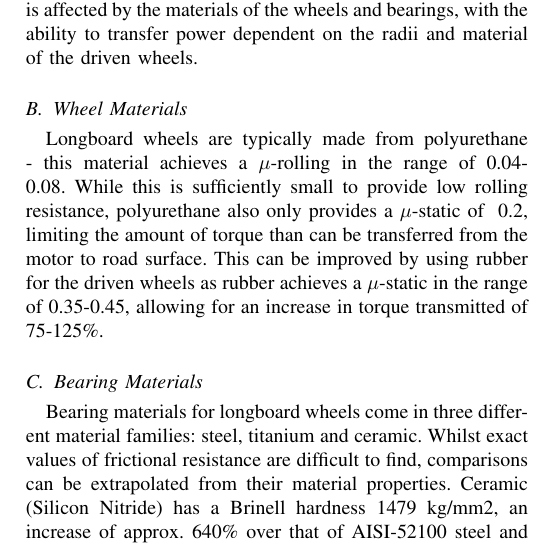
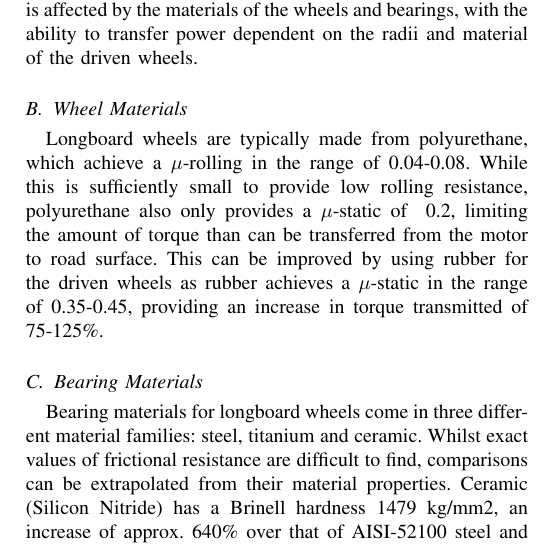
Before and after one commit to Ionsto/L2-DESIGN, a LaTeX paper (FEASIBILITY STUDY/Feasibility Report Draft.tex): part of one column of page 4 of 5, cut so that both start at the same text. Compiled offline with pdfLaTeX.

Commit message:
Updates from Overleaf

```diff
--- a/FEASIBILITY STUDY/Feasibility Report Draft.tex
+++ b/FEASIBILITY STUDY/Feasibility Report Draft.tex
@@ -195,7 +195,7 @@
     \subsection{Overview}
         Many factors affect the choice of wheels – rolling resistance is affected by the materials of the wheels and bearings, with the ability to transfer power dependent on the radii and material of the driven wheels.
     \subsection{Wheel Materials}
-        Longboard wheels are typically made from polyurethane - this material achieves a $\mu$-rolling in the range of 0.04-0.08. While this is sufficiently small to provide low rolling resistance, polyurethane also only provides a $\mu$-static of ~0.2, limiting the amount of torque than can be transferred from the motor to road surface. This can be improved by using rubber for the driven wheels as rubber achieves a $\mu$-static in the range of 0.35-0.45, allowing for an increase in torque transmitted of 75-125\%.
+        Longboard wheels are typically made from polyurethane, which achieve a $\mu$-rolling in the range of 0.04-0.08. While this is sufficiently small to provide low rolling resistance, polyurethane also only provides a $\mu$-static of ~0.2, limiting the amount of torque than can be transferred from the motor to road surface. This can be improved by using rubber for the driven wheels as rubber achieves a $\mu$-static in the range of 0.35-0.45, providing an increase in torque transmitted of 75-125\%.
     \subsection{Bearing Materials}
         Bearing materials for longboard wheels come in three different material families: steel, titanium and ceramic. Whilst exact values of frictional resistance are difficult to find, comparisons can be extrapolated from their material properties. Ceramic (Silicon Nitride) has a Brinell hardness 1479 kg/mm2, an increase of approx. 640\% over that of AISI-52100 steel and AS   TM-7 Titanium . This would suggest much less energy lost from elastic deformation. However, Silicon Nitride also exhibits a yield strength of 170MPa: approx. 64\% less than steel and titanium. As such ceramic may be inadvisable as the board will be used in an environment where it is likely to suffer various shocks. Additionally, ceramic bearings cost significantly more than steel and titanium, the former often in the \$90-\$150 range, as opposed to \$15-\$20 and \$30 mark for steel and titanium respectively. Due to the similar properties of steel and titanium bearings, the latter’s corrosion resistance may suggest that it is the optimal of the three, as it will require less maintenance.
     \subsection{Wheel Dimensions}
```
